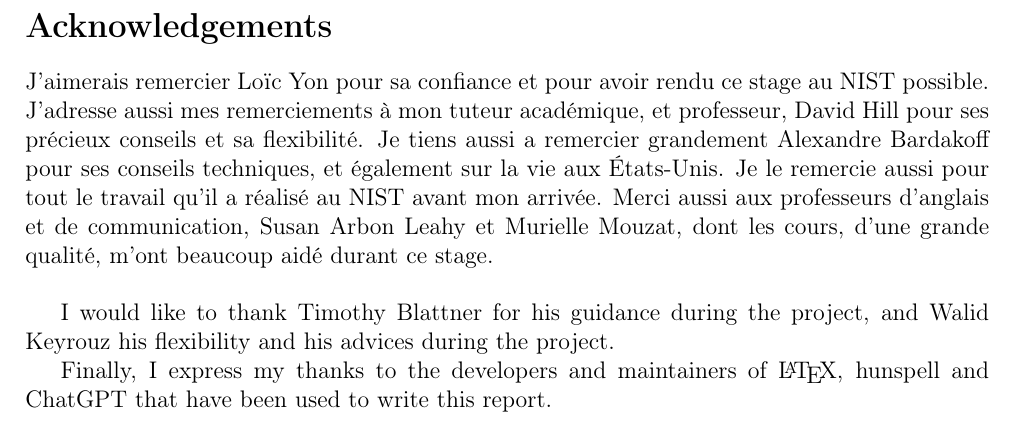
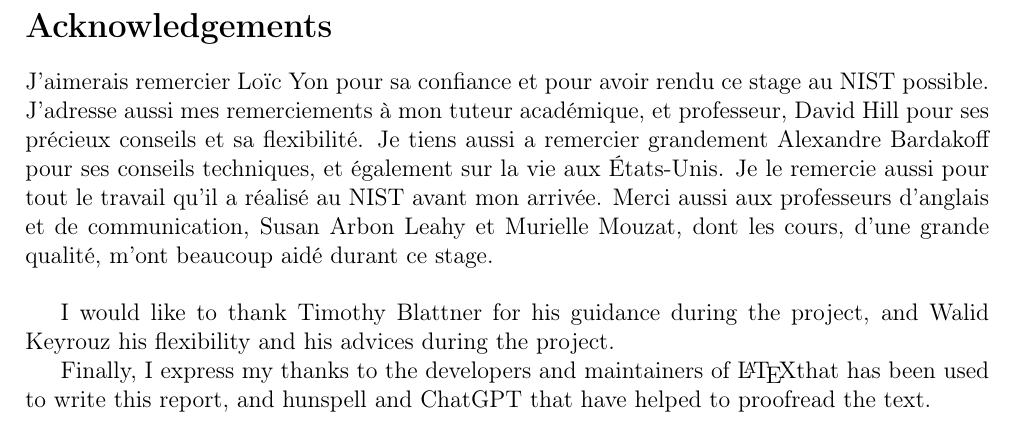
Before and after one commit to drfailer/report-internship-zz3, a LaTeX document (main.tex, which reads sections/begin/acknowledgements.tex): part of page 2 of 53, cut so that both start at the same text. Compiled offline with pdfLaTeX.

Commit message:
more acknowledgements

```diff
--- a/sections/begin/acknowledgements.tex
+++ b/sections/begin/acknowledgements.tex
@@ -18,7 +18,8 @@ cours, d'une grande qualité, m'ont beaucoup aidé durant ce stage.\\
 I would like to thank Timothy Blattner for his guidance during the project, and
 Walid Keyrouz his flexibility and his advices during the project.
 
-Finally, I express my thanks to the developers and maintainers of \LaTeX,
-hunspell and ChatGPT that have been used to write this report.
+Finally, I express my thanks to the developers and maintainers of \LaTeX that
+has been used to write this report, and hunspell and ChatGPT that have helped to
+proofread the text.
 
 \clearpage{}
```
